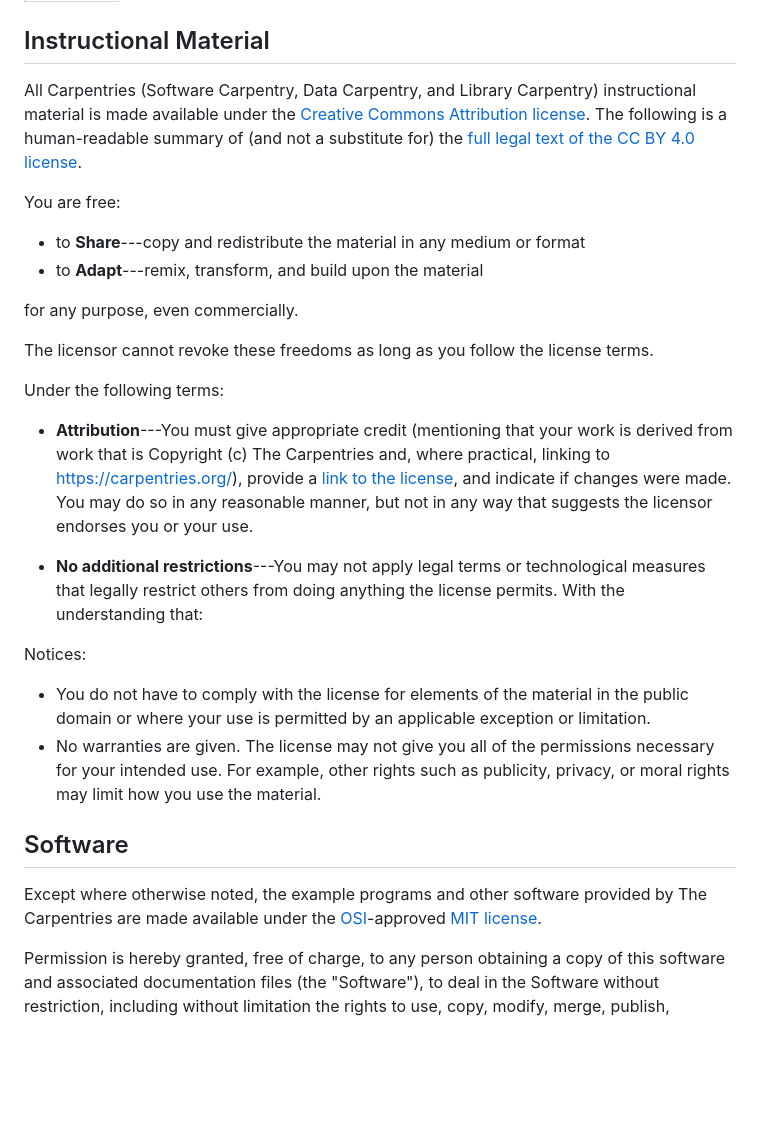
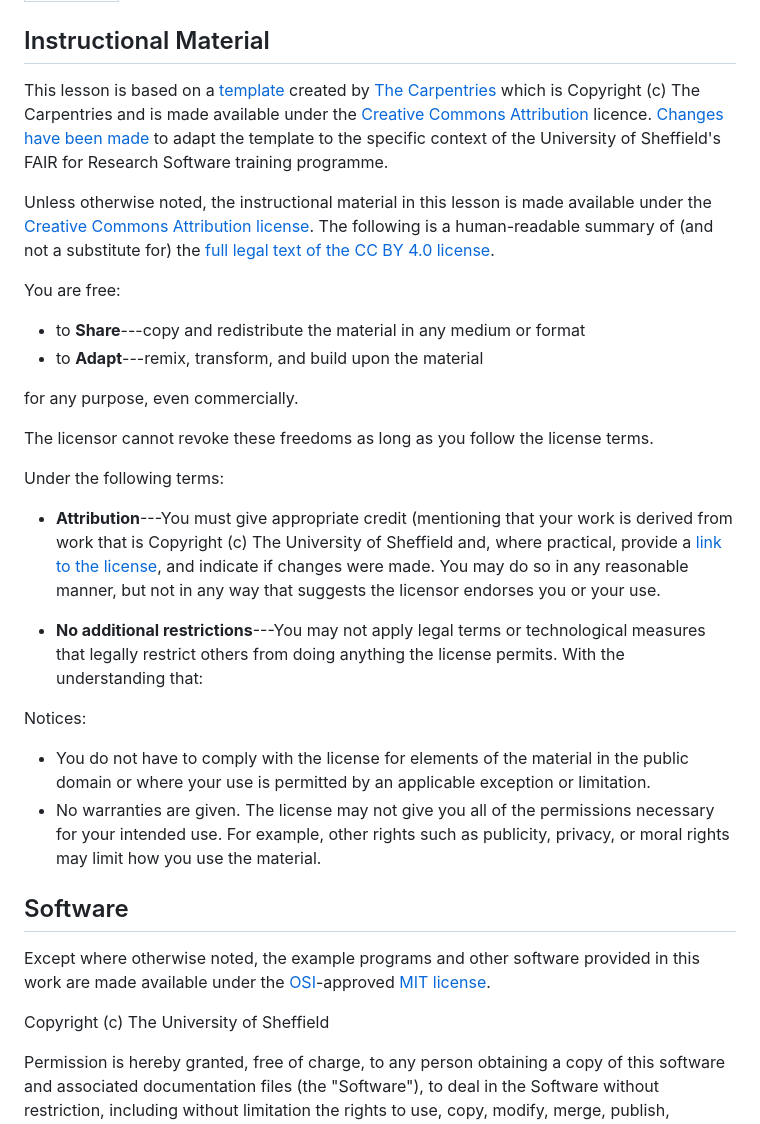
Before and after one commit to SylviaWhittle/python-testing-for-research, a Markdown page: LICENSE.md, the part around the change. Drawn GitHub-style; blank space fills up the shorter version.

Commit message:
Add UoS License

```diff
--- a/LICENSE.md
+++ b/LICENSE.md
@@ -4,9 +4,20 @@ title: "Licenses"
 
 ## Instructional Material
 
-All Carpentries (Software Carpentry, Data Carpentry, and Library Carpentry)
-instructional material is made available under the [Creative Commons
-Attribution license][cc-by-human]. The following is a human-readable summary of
+This lesson is based on a
+[template](https://github.com/carpentries/workbench-template-md)
+created by [The Carpentries](https://carpentries.org/) which is
+Copyright (c) The Carpentries and is made available under the
+[Creative Commons
+Attribution](https://creativecommons.org/licenses/by/4.0/) licence.
+[Changes have been
+made](https://github.com/RSE-Sheffield/fair4rs-lesson-setup) to adapt the
+template to the specific context of the University of Sheffield's FAIR
+for Research Software training programme.
+
+Unless otherwise noted, the instructional material in this lesson is
+made available under the [Creative Commons Attribution
+license][cc-by-human]. The following is a human-readable summary of
 (and not a substitute for) the [full legal text of the CC BY 4.0
 license][cc-by-legal].
 
@@ -22,12 +33,12 @@ terms.
 
 Under the following terms:
 
-- **Attribution**---You must give appropriate credit (mentioning that your work
-  is derived from work that is Copyright (c) The Carpentries and, where
-  practical, linking to <https://carpentries.org/>), provide a [link to the
-  license][cc-by-human], and indicate if changes were made. You may do so in
-  any reasonable manner, but not in any way that suggests the licensor endorses
-  you or your use.
+- **Attribution**---You must give appropriate credit (mentioning that
+  your work is derived from work that is Copyright (c) The University
+  of Sheffield and, where practical, provide a [link to the
+  license][cc-by-human], and indicate if changes were made. You may do
+  so in any reasonable manner, but not in any way that suggests the
+  licensor endorses you or your use.
 
 - **No additional restrictions**---You may not apply legal terms or
   technological measures that legally restrict others from doing anything the
@@ -35,18 +46,20 @@ Under the following terms:
 
 Notices:
 
-* You do not have to comply with the license for elements of the material in
+- You do not have to comply with the license for elements of the material in
   the public domain or where your use is permitted by an applicable exception
   or limitation.
-* No warranties are given. The license may not give you all of the permissions
+- No warranties are given. The license may not give you all of the permissions
   necessary for your intended use. For example, other rights such as publicity,
   privacy, or moral rights may limit how you use the material.
 
 ## Software
 
-Except where otherwise noted, the example programs and other software provided
-by The Carpentries are made available under the [OSI][osi]-approved [MIT
-license][mit-license].
+Except where otherwise noted, the example programs and other software
+provided in this work are made available under the [OSI][osi]-approved
+[MIT license][mit-license].
+
+Copyright (c) The University of Sheffield
 
 Permission is hereby granted, free of charge, to any person obtaining a copy of
 this software and associated documentation files (the "Software"), to deal in
```
